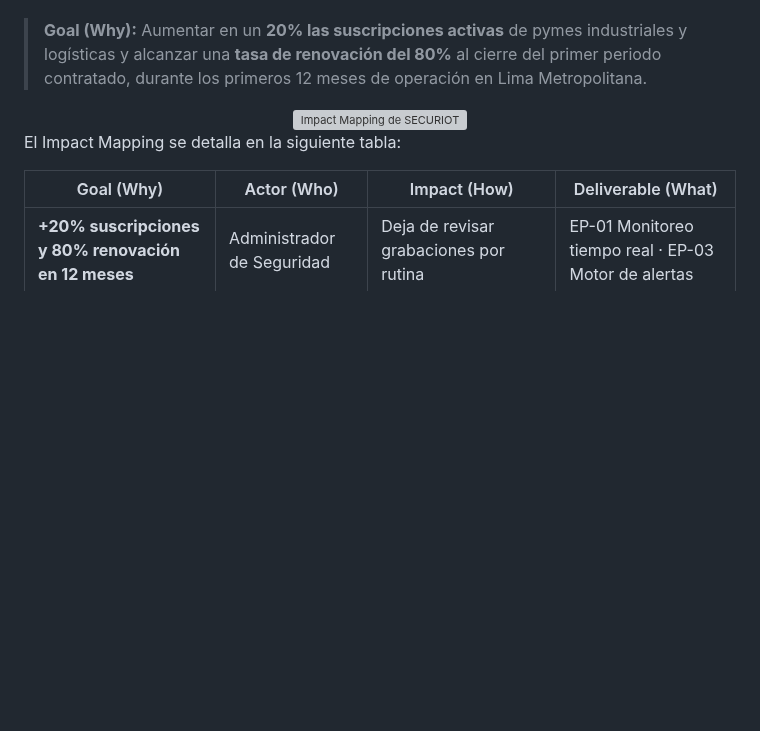
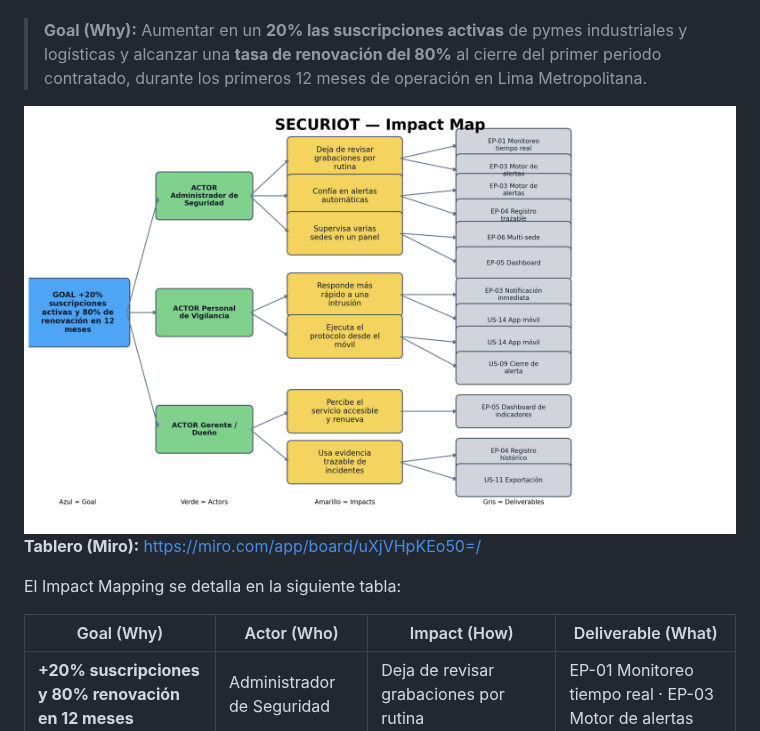
Before and after one commit to securiot2026/securiot-report, a Markdown page: README.md, the part around the change. GitHub-like rendering; pictures changed too: docs/assets/securiot-impact-map.png (added); blank space fills up the shorter version; grey boxes are pictures that could not be loaded.

Commit message:
docs: use miro impact map image and add board link

```diff
--- a/README.md
+++ b/README.md
@@ -827,8 +827,10 @@ El Impact Mapping (técnica de Gojko Adzic) conecta el objetivo de negocio de SE
 > **Goal (Why):** Aumentar en un **20% las suscripciones activas** de pymes industriales y logísticas y alcanzar una **tasa de renovación del 80%** al cierre del primer periodo contratado, durante los primeros 12 meses de operación en Lima Metropolitana.
 
 <div align="center">
-  <img alt="Impact Mapping de SECURIOT" src="docs/assets/securiot-impact-map.svg" width="900"/>
+  <img alt="Impact Mapping de SECURIOT" src="docs/assets/securiot-impact-map.png" width="900"/>
 </div>
+
+**Tablero (Miro):** https://miro.com/app/board/uXjVHpKEo50=/
 
 El Impact Mapping se detalla en la siguiente tabla:
 
```
Also changed, not shown: 1 other file.
